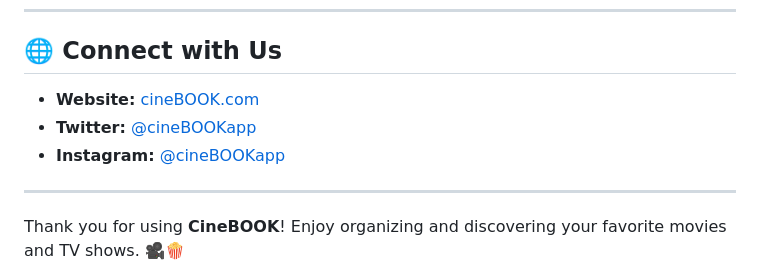
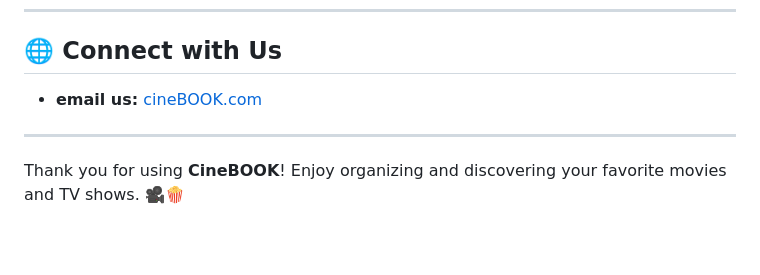
Before and after one commit to Maazleo/CineBook---A-movie-TVseries-Catalogue-App, a Markdown page: README.md, the part around the change. GitHub-like rendering; blank space fills up the shorter version.

```diff
--- a/README.md
+++ b/README.md
@@ -97,9 +97,8 @@ This project is licensed under the MIT License - see the [LICENSE.md](LICENSE.md
 
 ## 🌐 Connect with Us
 
-- **Website:** [cineBOOK.com](https://cineBOOK.com)
-- **Twitter:** [@cineBOOKapp](https://twitter.com/cineBOOKapp)
-- **Instagram:** [@cineBOOKapp](https://instagram.com/cineBOOKapp)
+- **email us:** [cineBOOK.com](maazmasroorhuss@gmail.com)
+
 
 ---
 
```
